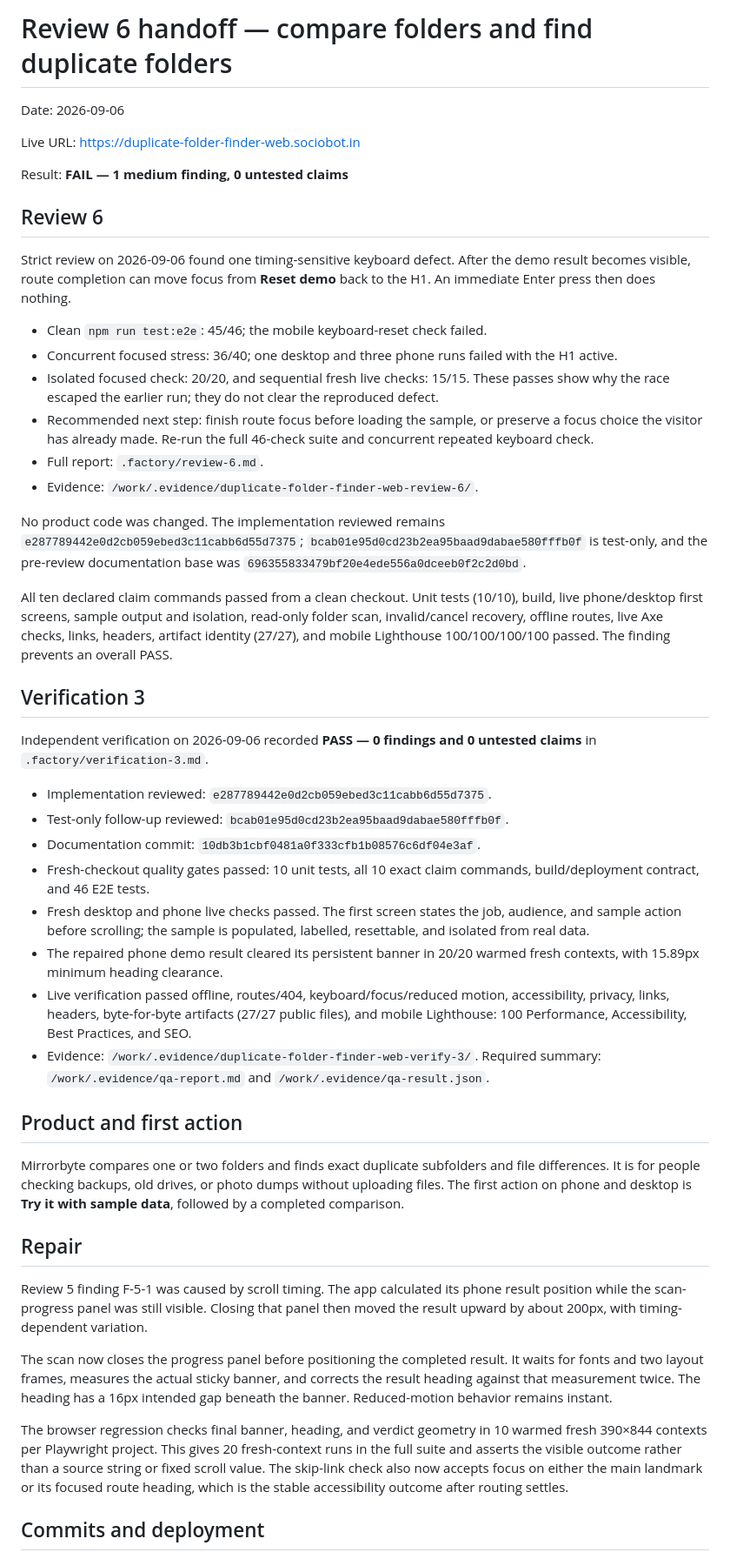
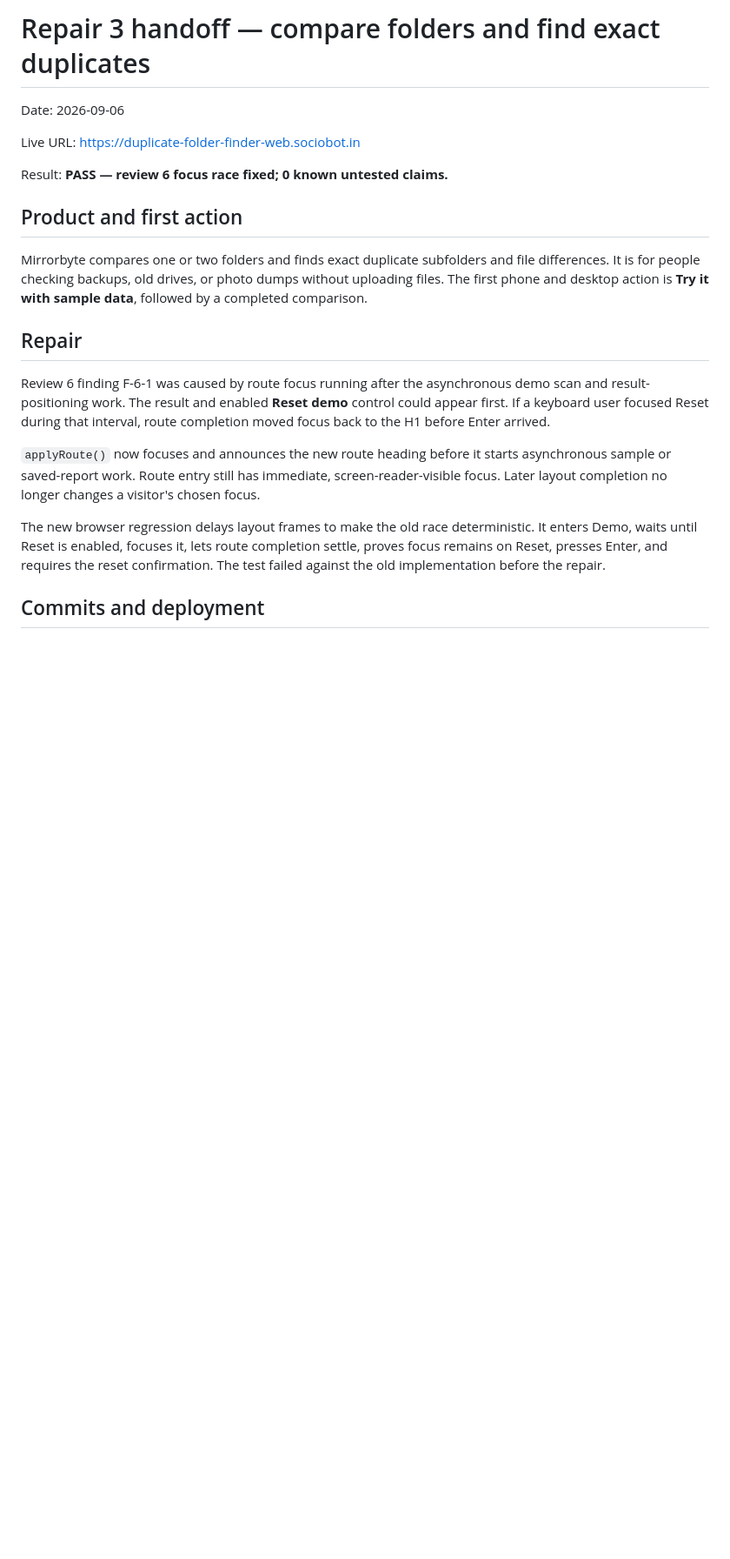
Before and after one commit to B-Divyesh/sf-duplicate-folder-finder-web, a Markdown page: .factory/handoff.md, the part around one of its changes. Shown at 87% size. GitHub-like rendering; blank space fills up the shorter version.

```diff
--- a/.factory/handoff.md
+++ b/.factory/handoff.md
@@ -1,50 +1,22 @@
-# Review 6 handoff — compare folders and find duplicate folders
+# Repair 3 handoff — compare folders and find exact duplicates
 
 Date: 2026-09-06
 
 Live URL: <https://duplicate-folder-finder-web.sociobot.in>
 
-Result: **FAIL — 1 medium finding, 0 untested claims**
-
-## Review 6
-
-Strict review on 2026-09-06 found one timing-sensitive keyboard defect. After the demo result becomes visible, route completion can move focus from **Reset demo** back to the H1. An immediate Enter press then does nothing.
-
-- Clean `npm run test:e2e`: 45/46; the mobile keyboard-reset check failed.
-- Concurrent focused stress: 36/40; one desktop and three phone runs failed with the H1 active.
-- Isolated focused check: 20/20, and sequential fresh live checks: 15/15. These passes show why the race escaped the earlier run; they do not clear the reproduced defect.
-- Recommended next step: finish route focus before loading the sample, or preserve a focus choice the visitor has already made. Re-run the full 46-check suite and concurrent repeated keyboard check.
-- Full report: `.factory/review-6.md`.
-- Evidence: `/work/.evidence/duplicate-folder-finder-web-review-6/`.
-
-No product code was changed. The implementation reviewed remains `e287789442e0d2cb059ebed3c11cabb6d55d7375`; `bcab01e95d0cd23b2ea95baad9dabae580fffb0f` is test-only, and the pre-review documentation base was `696355833479bf20e4ede556a0dceeb0f2c2d0bd`.
-
-All ten declared claim commands passed from a clean checkout. Unit tests (10/10), build, live phone/desktop first screens, sample output and isolation, read-only folder scan, invalid/cancel recovery, offline routes, live Axe checks, links, headers, artifact identity (27/27), and mobile Lighthouse 100/100/100/100 passed. The finding prevents an overall PASS.
-
-## Verification 3
-
-Independent verification on 2026-09-06 recorded **PASS — 0 findings and 0 untested claims** in `.factory/verification-3.md`.
-
-- Implementation reviewed: `e287789442e0d2cb059ebed3c11cabb6d55d7375`.
-- Test-only follow-up reviewed: `bcab01e95d0cd23b2ea95baad9dabae580fffb0f`.
-- Documentation commit: `10db3b1cbf0481a0f333cfb1b08576c6df04e3af`.
-- Fresh-checkout quality gates passed: 10 unit tests, all 10 exact claim commands, build/deployment contract, and 46 E2E tests.
-- Fresh desktop and phone live checks passed. The first screen states the job, audience, and sample action before scrolling; the sample is populated, labelled, resettable, and isolated from real data.
-- The repaired phone demo result cleared its persistent banner in 20/20 warmed fresh contexts, with 15.89px minimum heading clearance.
-- Live verification passed offline, routes/404, keyboard/focus/reduced motion, accessibility, privacy, links, headers, byte-for-byte artifacts (27/27 public files), and mobile Lighthouse: 100 Performance, Accessibility, Best Practices, and SEO.
-- Evidence: `/work/.evidence/duplicate-folder-finder-web-verify-3/`. Required summary: `/work/.evidence/qa-report.md` and `/work/.evidence/qa-result.json`.
+Result: **PASS — review 6 focus race fixed; 0 known untested claims.**
 
 ## Product and first action
 
-Mirrorbyte compares one or two folders and finds exact duplicate subfolders and file differences. It is for people checking backups, old drives, or photo dumps without uploading files. The first action on phone and desktop is **Try it with sample data**, followed by a completed comparison.
+Mirrorbyte compares one or two folders and finds exact duplicate subfolders and file differences. It is for people checking backups, old drives, or photo dumps without uploading files. The first phone and desktop action is **Try it with sample data**, followed by a completed comparison.
 
 ## Repair
 
-Review 5 finding F-5-1 was caused by scroll timing. The app calculated its phone result position while the scan-progress panel was still visible. Closing that panel then moved the result upward by about 200px, with timing-dependent variation.
+Review 6 finding F-6-1 was caused by route focus running after the asynchronous demo scan and result-positioning work. The result and enabled **Reset demo** control could appear first. If a keyboard user focused Reset during that interval, route completion moved focus back to the H1 before Enter arrived.
 
-The scan now closes the progress panel before positioning the completed result. It waits for fonts and two layout frames, measures the actual sticky banner, and corrects the result heading against that measurement twice. The heading has a 16px intended gap beneath the banner. Reduced-motion behavior remains instant.
+`applyRoute()` now focuses and announces the new route heading before it starts asynchronous sample or saved-report work. Route entry still has immediate, screen-reader-visible focus. Later layout completion no longer changes a visitor's chosen focus.
 
-The browser regression checks final banner, heading, and verdict geometry in 10 warmed fresh 390×844 contexts per Playwright project. This gives 20 fresh-context runs in the full suite and asserts the visible outcome rather than a source string or fixed scroll value. The skip-link check also now accepts focus on either the main landmark or its focused route heading, which is the stable accessibility outcome after routing settles.
+The new browser regression delays layout frames to make the old race deterministic. It enters Demo, waits until Reset is enabled, focuses it, lets route completion settle, proves focus remains on Reset, presses Enter, and requires the reset confirmation. The test failed against the old implementation before the repair.
 
 ## Commits and deployment
 
```
Also changed, not shown: other parts of .factory/handoff.md (+49 -30 lines), .factory/copy-audit.md (+2 -2 lines).
